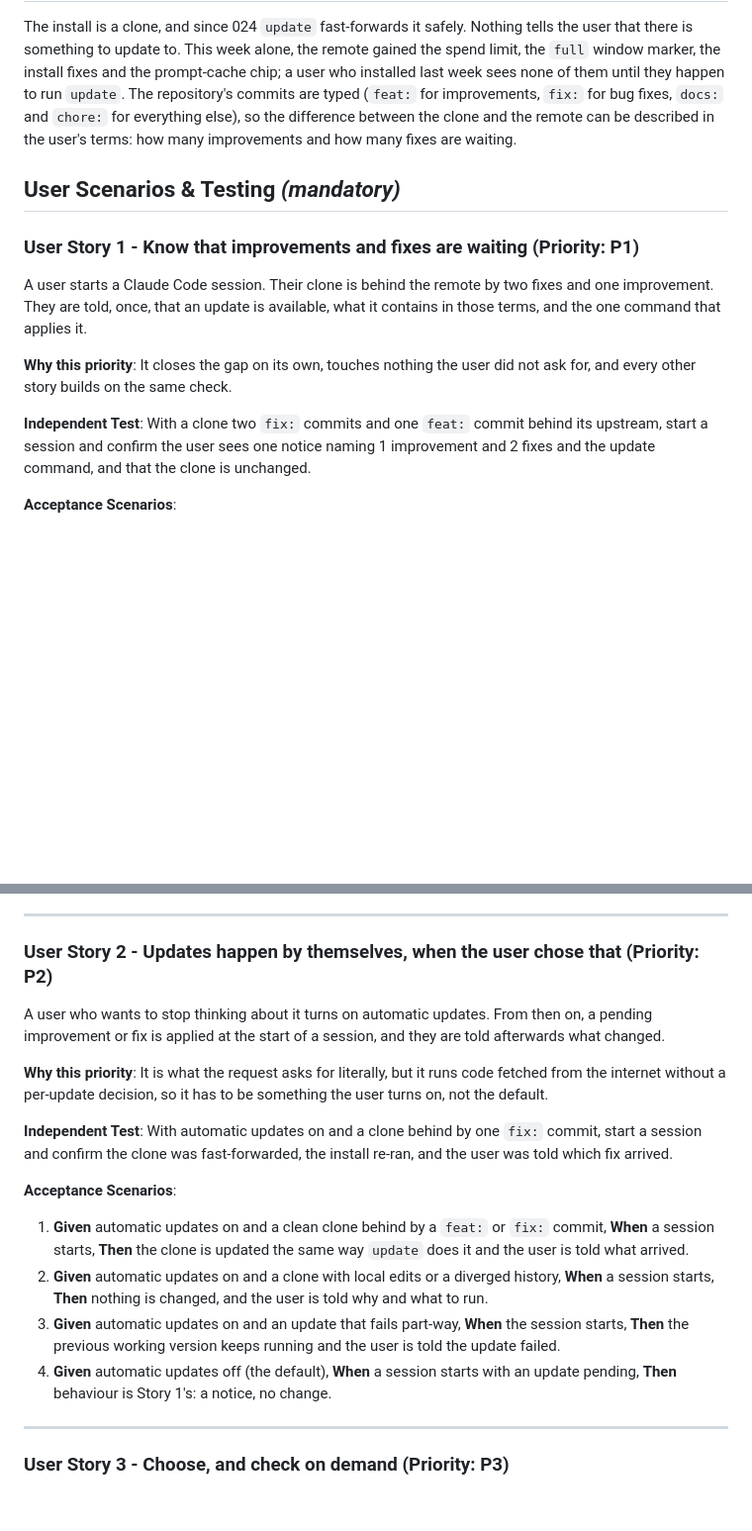
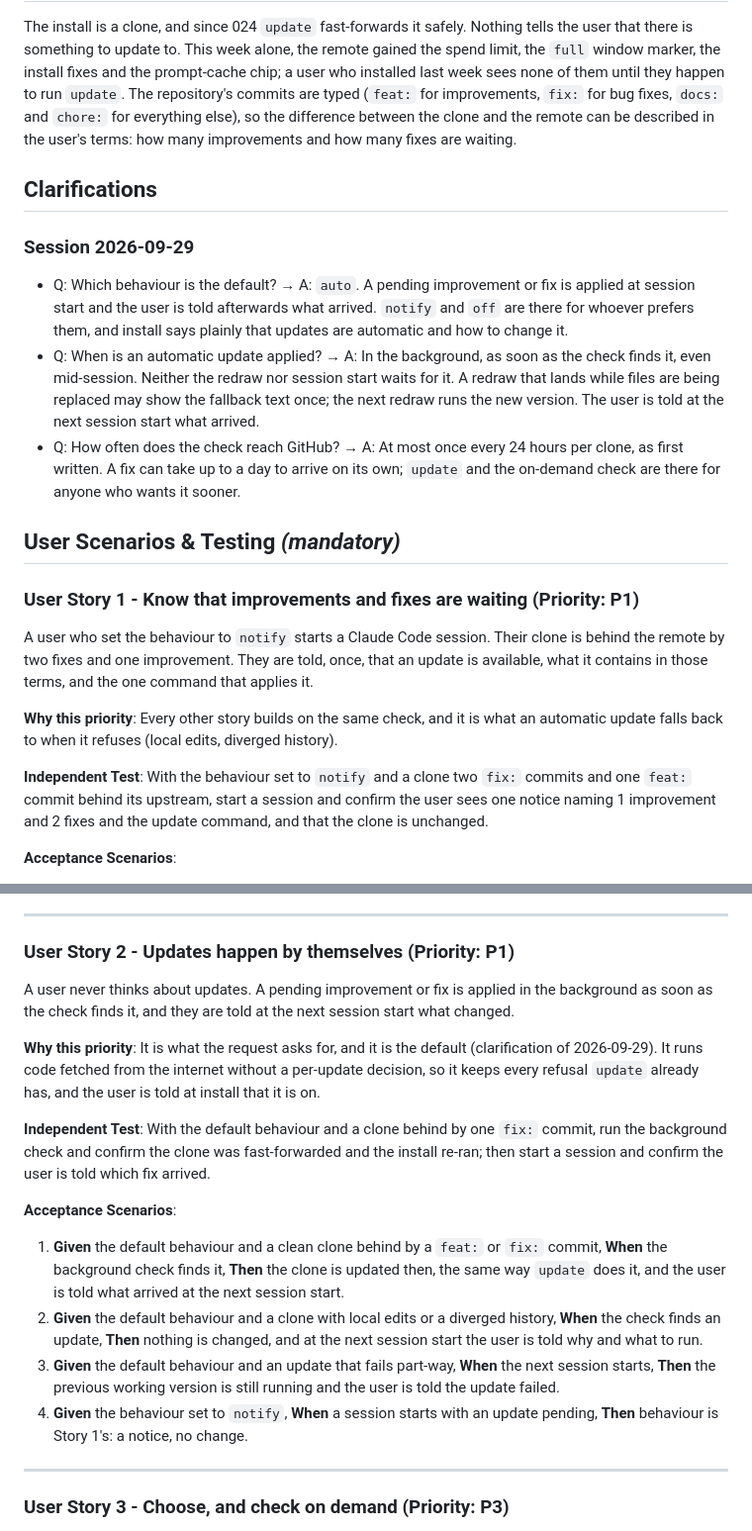
Before and after one commit to jonyfs/statusline, a Markdown page: specs/026-update-check/spec.md, 2 parts joined by grey strips. Shown at 99% size. Drawn GitHub-style; blank space fills up the shorter version.

Commit message:
docs(026): clarify default auto, apply in the background, check daily
Co-Authored-By: Claude Opus 5.5 <noreply@anthropic.com>
Claude-Session: https://claude.ai/code/session_017pPmg3RUn6oYNMbDwMe1gp

```diff
--- a/specs/026-update-check/spec.md
+++ b/specs/026-update-check/spec.md
@@ -32,19 +32,34 @@ week sees none of them until they happen to run `update`. The repository's commi
 the difference between the clone and the remote can be described in the user's terms: how many
 improvements and how many fixes are waiting.
 
+## Clarifications
+
+### Session 2026-09-29
+
+- Q: Which behaviour is the default? → A: `auto`. A pending improvement or fix is applied at
+  session start and the user is told afterwards what arrived. `notify` and `off` are there for
+  whoever prefers them, and install says plainly that updates are automatic and how to change it.
+- Q: When is an automatic update applied? → A: In the background, as soon as the check finds
+  it, even mid-session. Neither the redraw nor session start waits for it. A redraw that lands
+  while files are being replaced may show the fallback text once; the next redraw runs the new
+  version. The user is told at the next session start what arrived.
+- Q: How often does the check reach GitHub? → A: At most once every 24 hours per clone, as
+  first written. A fix can take up to a day to arrive on its own; `update` and the on-demand
+  check are there for anyone who wants it sooner.
+
 ## User Scenarios & Testing *(mandatory)*
 
 ### User Story 1 - Know that improvements and fixes are waiting (Priority: P1)
 
-A user starts a Claude Code session. Their clone is behind the remote by two fixes and one
+A user who set the behaviour to `notify` starts a Claude Code session. Their clone is behind the remote by two fixes and one
 improvement. They are told, once, that an update is available, what it contains in those terms,
 and the one command that applies it.
 
-**Why this priority**: It closes the gap on its own, touches nothing the user did not ask for,
-and every other story builds on the same check.
+**Why this priority**: Every other story builds on the same check, and it is what an automatic
+update falls back to when it refuses (local edits, diverged history).
 
-**Independent Test**: With a clone two `fix:` commits and one `feat:` commit behind its
-upstream, start a session and confirm the user sees one notice naming 1 improvement and 2 fixes
+**Independent Test**: With the behaviour set to `notify` and a clone two `fix:` commits and one
+`feat:` commit behind its upstream, start a session and confirm the user sees one notice naming 1 improvement and 2 fixes
 and the update command, and that the clone is unchanged.
 
 **Acceptance Scenarios**:
@@ -63,32 +78,32 @@ and the update command, and that the clone is unchanged.
 
 ---
 
-### User Story 2 - Updates happen by themselves, when the user chose that (Priority: P2)
+### User Story 2 - Updates happen by themselves (Priority: P1)
 
-A user who wants to stop thinking about it turns on automatic updates. From then on, a pending
-improvement or fix is applied at the start of a session, and they are told afterwards what
-changed.
+A user never thinks about updates. A pending improvement or fix is applied in the background as
+soon as the check finds it, and they are told at the next session start what changed.
 
-**Why this priority**: It is what the request asks for literally, but it runs code fetched from
-the internet without a per-update decision, so it has to be something the user turns on, not
-the default.
+**Why this priority**: It is what the request asks for, and it is the default (clarification of
+2026-09-29). It runs code fetched from the internet without a per-update decision, so it keeps
+every refusal `update` already has, and the user is told at install that it is on.
 
-**Independent Test**: With automatic updates on and a clone behind by one `fix:` commit, start
-a session and confirm the clone was fast-forwarded, the install re-ran, and the user was told
-which fix arrived.
+**Independent Test**: With the default behaviour and a clone behind by one `fix:` commit, run
+the background check and confirm the clone was fast-forwarded and the install re-ran; then start
+a session and confirm the user is told which fix arrived.
 
 **Acceptance Scenarios**:
 
-1. **Given** automatic updates on and a clean clone behind by a `feat:` or `fix:` commit,
-   **When** a session starts, **Then** the clone is updated the same way `update` does it and
-   the user is told what arrived.
-2. **Given** automatic updates on and a clone with local edits or a diverged history, **When**
-   a session starts, **Then** nothing is changed, and the user is told why and what to run.
-3. **Given** automatic updates on and an update that fails part-way, **When** the session
-   starts, **Then** the previous working version keeps running and the user is told the update
-   failed.
-4. **Given** automatic updates off (the default), **When** a session starts with an update
-   pending, **Then** behaviour is Story 1's: a notice, no change.
+1. **Given** the default behaviour and a clean clone behind by a `feat:` or `fix:` commit,
+   **When** the background check finds it, **Then** the clone is updated then, the same way
+   `update` does it, and the user is told what arrived at the next session start.
+2. **Given** the default behaviour and a clone with local edits or a diverged history, **When**
+   the check finds an update, **Then** nothing is changed, and at the next session start the
+   user is told why and what to run.
+3. **Given** the default behaviour and an update that fails part-way, **When** the next
+   session starts, **Then** the previous working version is still running and the user is told
+   the update failed.
+4. **Given** the behaviour set to `notify`, **When** a session starts with an update pending,
+   **Then** behaviour is Story 1's: a notice, no change.
 
 ---
 
```
Also changed, not shown: other parts of specs/026-update-check/spec.md (+20 -11 lines).
